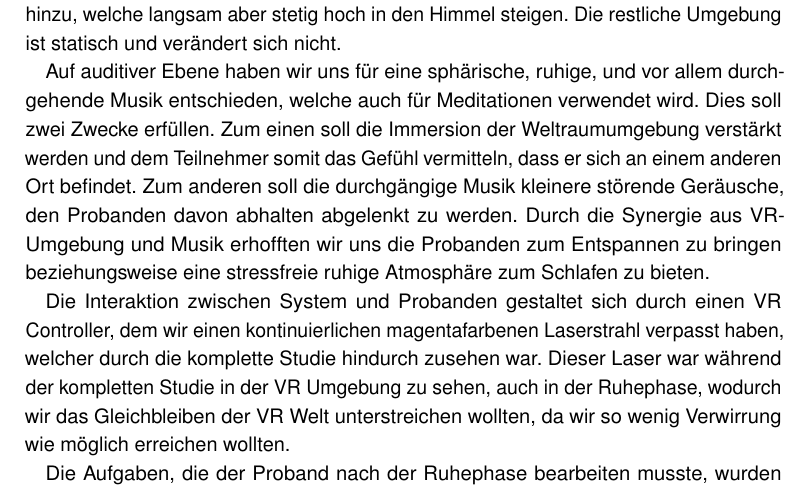
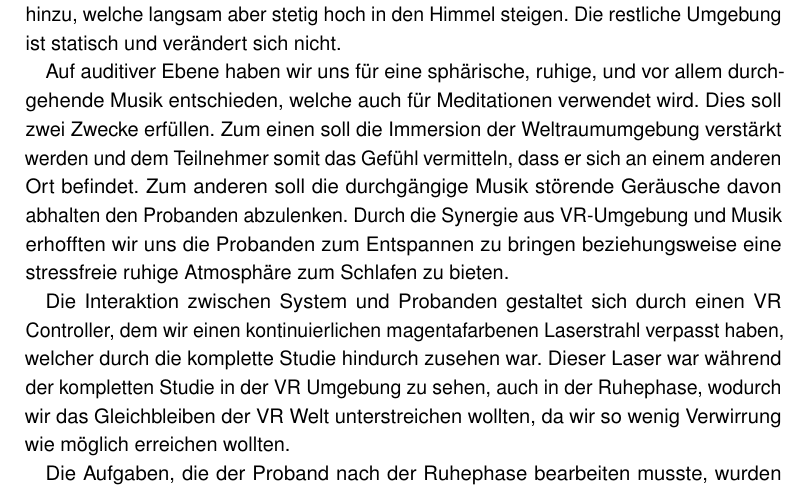
Before and after one commit to tlahmann/mci-af, a LaTeX thesis (MCI-Resync-Documentation.tex, which reads chapters/40Implementation.tex): part of page 27 of 78, cut so that both start at the same text. Compiled offline with pdfLaTeX.

Commit message:
Change wording

```diff
--- a/chapters/40Implementation.tex
+++ b/chapters/40Implementation.tex
@@ -39,7 +39,7 @@ Für die Aufgaben werden die folgenden werte erfasst:
 
 Um einen möglichst hohen Entspannungsgrad zu erreichen haben wir uns dazu entschieden die Probanden sowohl visuell mittels VR, als auch auditiv durch Over-Ear-Kopfhörer von der Außenwelt abzuschotten. Dazu haben wir eine 360-Grad-Weltraumumgebung implementiert, wobei hier eine Galaxie mit Sternen und sonstigen stellaren Objekten gewählt wurde. Als kosmische Farbe des Weltalls wurde ein türkis mit violetten Eindrücken gewählt, wobei hellere fast weiße Flecken die Sterne suggerieren sollen. Jedoch hielten wir die komplette Umgebung wenig beleuchtet, um eine zum Schlafen angenehme Atmosphäre zu schaffen. Die Wahl für dieses Szenario trafen wir, da die Teilnehmer in eine ruhige, dunkle Umgebung hineingesetzt werden sollten, welche zeitgleich aber weder unheimlich, noch beklemmend wirkt. Genau deshalb erachteten wir eine Umgebung mit viel Platz auf allen Seiten mit einem ansehnlichen Sternenhimmel, unter welchem sich die Probanden wohlfühlen sollen, als passend. Damit die Umgebung nicht starr und somit unnatürlich wirkte, fügten wir bunte, an Glühwürmchen erinnernde Partikel hinzu, welche langsam aber stetig hoch in den Himmel steigen. Die restliche Umgebung ist statisch und verändert sich nicht.
 
-Auf auditiver Ebene haben wir uns für eine sphärische, ruhige, und vor allem durchgehende Musik entschieden, welche auch für Meditationen verwendet wird. Dies soll zwei Zwecke erfüllen. Zum einen soll die Immersion der Weltraumumgebung verstärkt werden und dem Teilnehmer somit das Gefühl vermitteln, dass er sich an einem anderen Ort befindet. Zum anderen soll die durchgängige Musik kleinere störende Geräusche, den Probanden davon abhalten abgelenkt zu werden.
+Auf auditiver Ebene haben wir uns für eine sphärische, ruhige, und vor allem durchgehende Musik entschieden, welche auch für Meditationen verwendet wird. Dies soll zwei Zwecke erfüllen. Zum einen soll die Immersion der Weltraumumgebung verstärkt werden und dem Teilnehmer somit das Gefühl vermitteln, dass er sich an einem anderen Ort befindet. Zum anderen soll die durchgängige Musik störende Geräusche davon abhalten den Probanden abzulenken.
 Durch die Synergie aus VR-Umgebung und Musik erhofften wir uns die Probanden zum Entspannen zu bringen beziehungsweise eine stressfreie ruhige Atmosphäre zum Schlafen zu bieten.
 
 Die Interaktion zwischen System und Probanden gestaltet sich durch einen VR Controller, dem wir einen kontinuierlichen magentafarbenen Laserstrahl verpasst haben, welcher durch die komplette Studie hindurch zusehen war. Dieser Laser war während der kompletten Studie in der VR Umgebung zu sehen, auch in der Ruhephase, wodurch wir das Gleichbleiben der VR Welt unterstreichen wollten, da wir so wenig Verwirrung wie möglich erreichen wollten.
```
